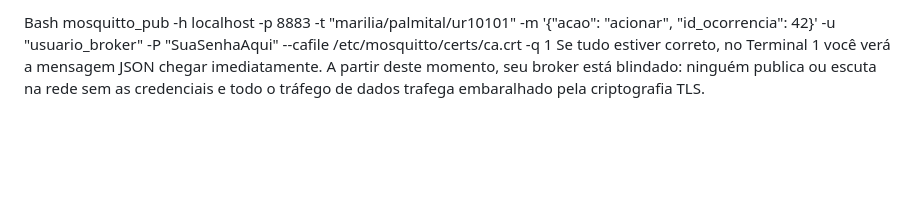
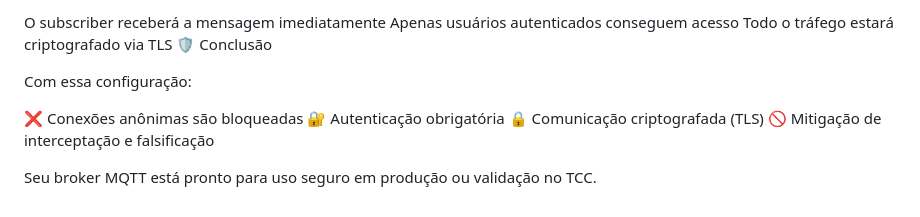
Before and after one commit to fcart/acionamento_remoto, a Markdown page: README.md, the part around one of its changes. Drawn GitHub-style; blank space fills up the shorter version.

```diff
--- a/README.md
+++ b/README.md
@@ -100,4 +111,14 @@ Vamos enviar um payload JSON simulando o despacho da API.
 
-Bash
-mosquitto_pub -h localhost -p 8883 -t "marilia/palmital/ur10101" -m '{"acao": "acionar", "id_ocorrencia": 42}' -u "usuario_broker" -P "SuaSenhaAqui" --cafile /etc/mosquitto/certs/ca.crt -q 1
-Se tudo estiver correto, no Terminal 1 você verá a mensagem JSON chegar imediatamente. A partir deste momento, seu broker está blindado: ninguém publica ou escuta na rede sem as credenciais e todo o tráfego de dados trafega embaralhado pela criptografia TLS.
+O subscriber receberá a mensagem imediatamente
+Apenas usuários autenticados conseguem acesso
+Todo o tráfego estará criptografado via TLS
+🛡️ Conclusão
+
+Com essa configuração:
+
+❌ Conexões anônimas são bloqueadas
+🔐 Autenticação obrigatória
+🔒 Comunicação criptografada (TLS)
+🚫 Mitigação de interceptação e falsificação
+
+Seu broker MQTT está pronto para uso seguro em produção ou validação no TCC.
```
Also changed, not shown: other parts of README.md (+67 -56 lines).
